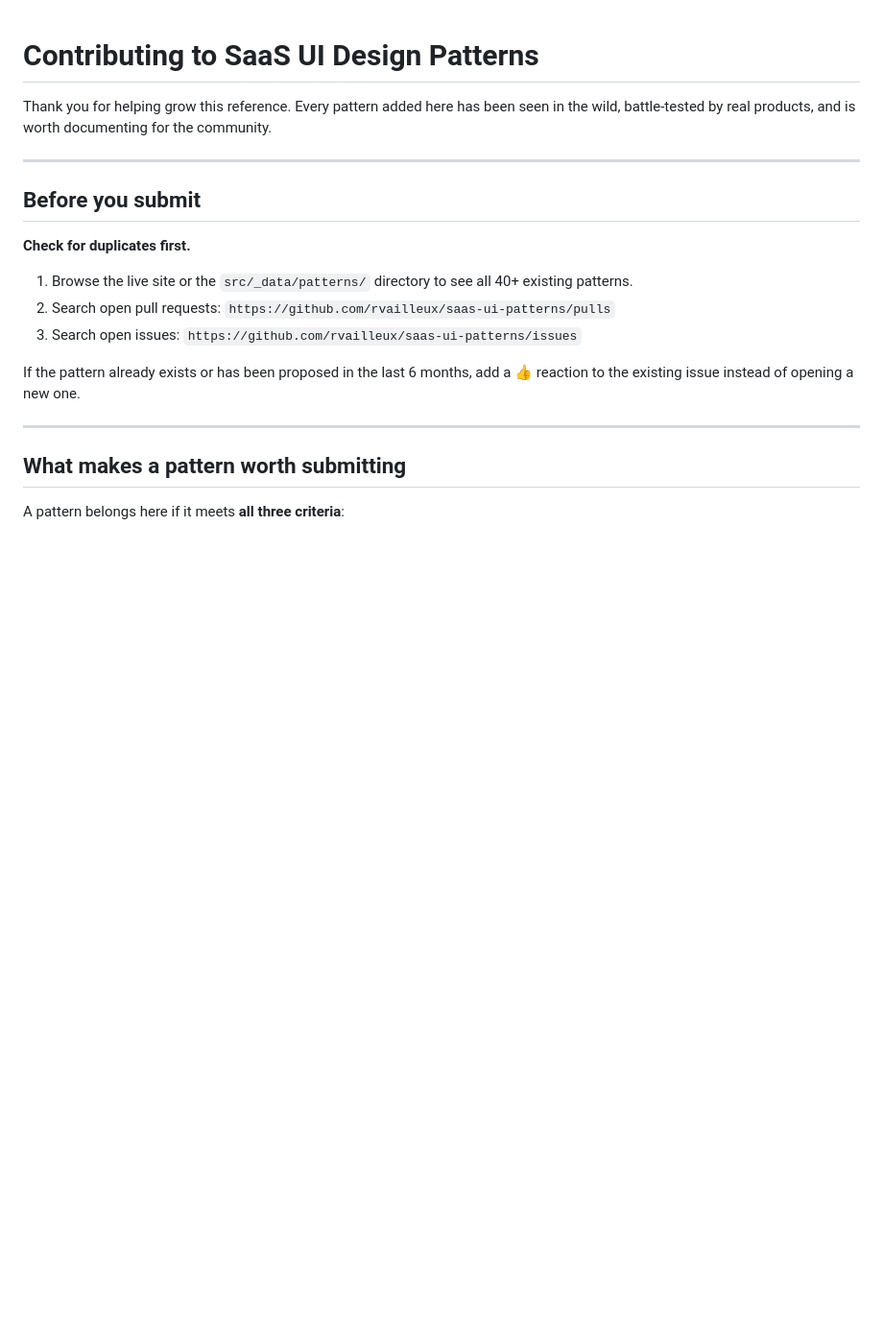
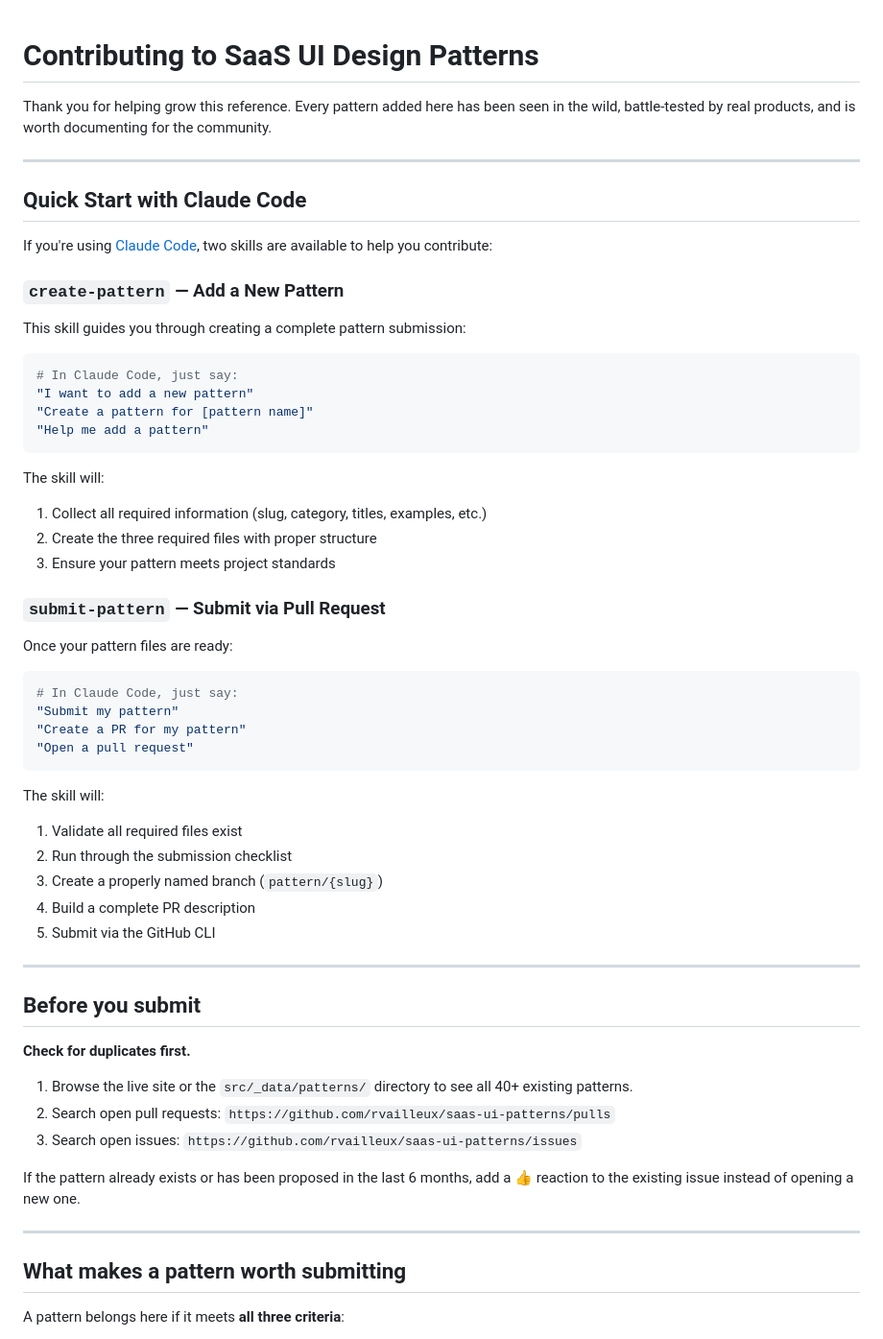
Before and after one commit to rvailleux/saas-ui-patterns, a Markdown page: CONTRIBUTING.md, the part around the change. Shown at 96% size. Rendered like a GitHub page; blank space fills up the shorter version.

Commit message:
docs: document Claude Code skills for pattern contribution
- Add skill documentation to CLAUDE.md
- Add Quick Start section to CONTRIBUTING.md
- Add Claude Code section to HOW_TO_ADD_PATTERN.md

````diff
--- a/CONTRIBUTING.md
+++ b/CONTRIBUTING.md
@@ -1,6 +1,46 @@
 # Contributing to SaaS UI Design Patterns
 
 Thank you for helping grow this reference. Every pattern added here has been seen in the wild, battle-tested by real products, and is worth documenting for the community.
+
+---
+
+## Quick Start with Claude Code
+
+If you're using [Claude Code](https://claude.ai/code), two skills are available to help you contribute:
+
+### `create-pattern` — Add a New Pattern
+
+This skill guides you through creating a complete pattern submission:
+
+```bash
+# In Claude Code, just say:
+"I want to add a new pattern"
+"Create a pattern for [pattern name]"
+"Help me add a pattern"
+```
+
+The skill will:
+1. Collect all required information (slug, category, titles, examples, etc.)
+2. Create the three required files with proper structure
+3. Ensure your pattern meets project standards
+
+### `submit-pattern` — Submit via Pull Request
+
+Once your pattern files are ready:
+
+```bash
+# In Claude Code, just say:
+"Submit my pattern"
+"Create a PR for my pattern"
+"Open a pull request"
+```
+
+The skill will:
+1. Validate all required files exist
+2. Run through the submission checklist
+3. Create a properly named branch (`pattern/{slug}`)
+4. Build a complete PR description
+5. Submit via the GitHub CLI
 
 ---
 
````
Also changed, not shown: CLAUDE.md (+9 -0 lines), HOW_TO_ADD_PATTERN.md (+16 -0 lines).
